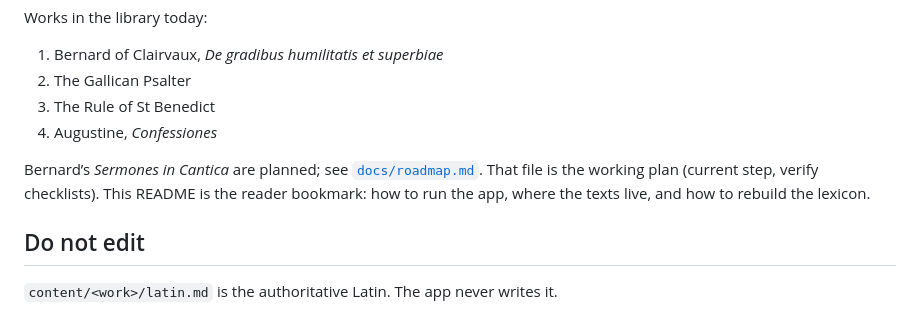
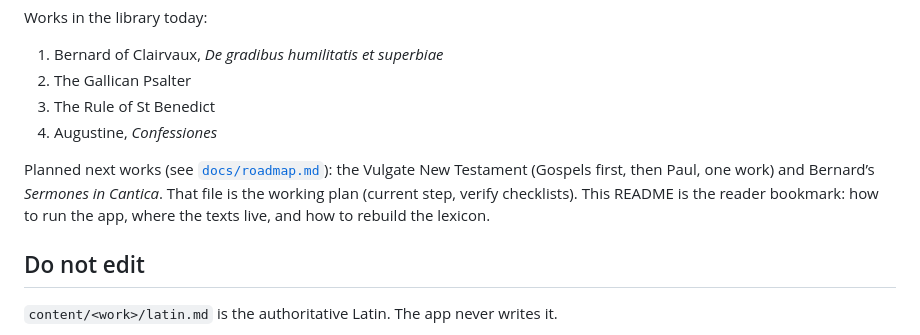
Before and after one commit to invocarem/humility, a Markdown page: README.md, the part around the change. Drawn GitHub-style.

Commit message:
updated road map with gospels in plan

```diff
--- a/README.md
+++ b/README.md
@@ -9,10 +9,11 @@ Works in the library today:
 3. The Rule of St Benedict
 4. Augustine, *Confessiones*
 
-Bernard’s *Sermones in Cantica* are planned; see
-[`docs/roadmap.md`](docs/roadmap.md). That file is the working plan (current
-step, verify checklists). This README is the reader bookmark: how to run the
-app, where the texts live, and how to rebuild the lexicon.
+Planned next works (see [`docs/roadmap.md`](docs/roadmap.md)): the Vulgate
+New Testament (Gospels first, then Paul, one work) and Bernard’s *Sermones in
+Cantica*. That file is the working plan (current step, verify checklists).
+This README is the reader bookmark: how to run the app, where the texts live,
+and how to rebuild the lexicon.
 
 ## Do not edit
 
```
Also changed, not shown: docs/roadmap.md (+74 -4 lines).
